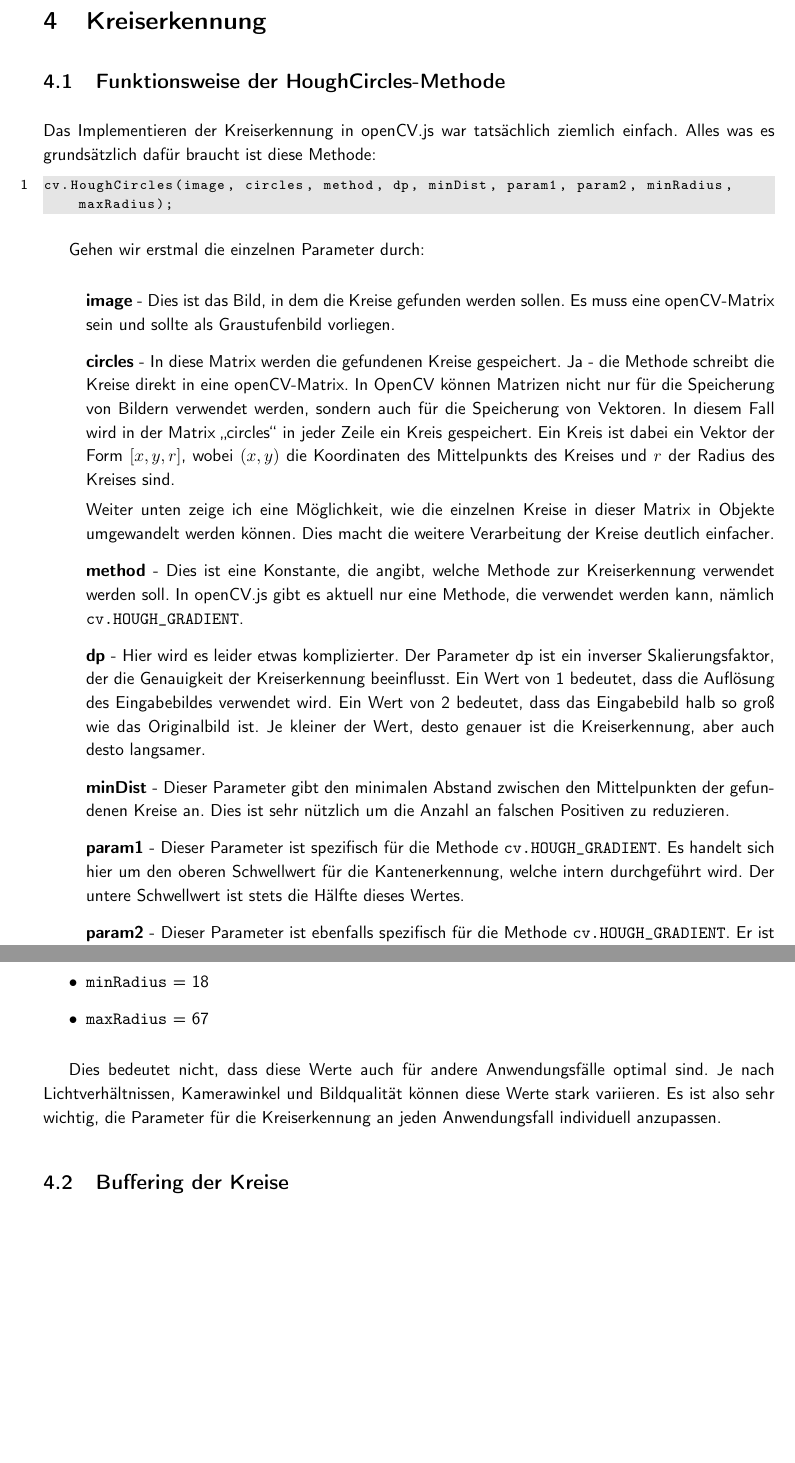
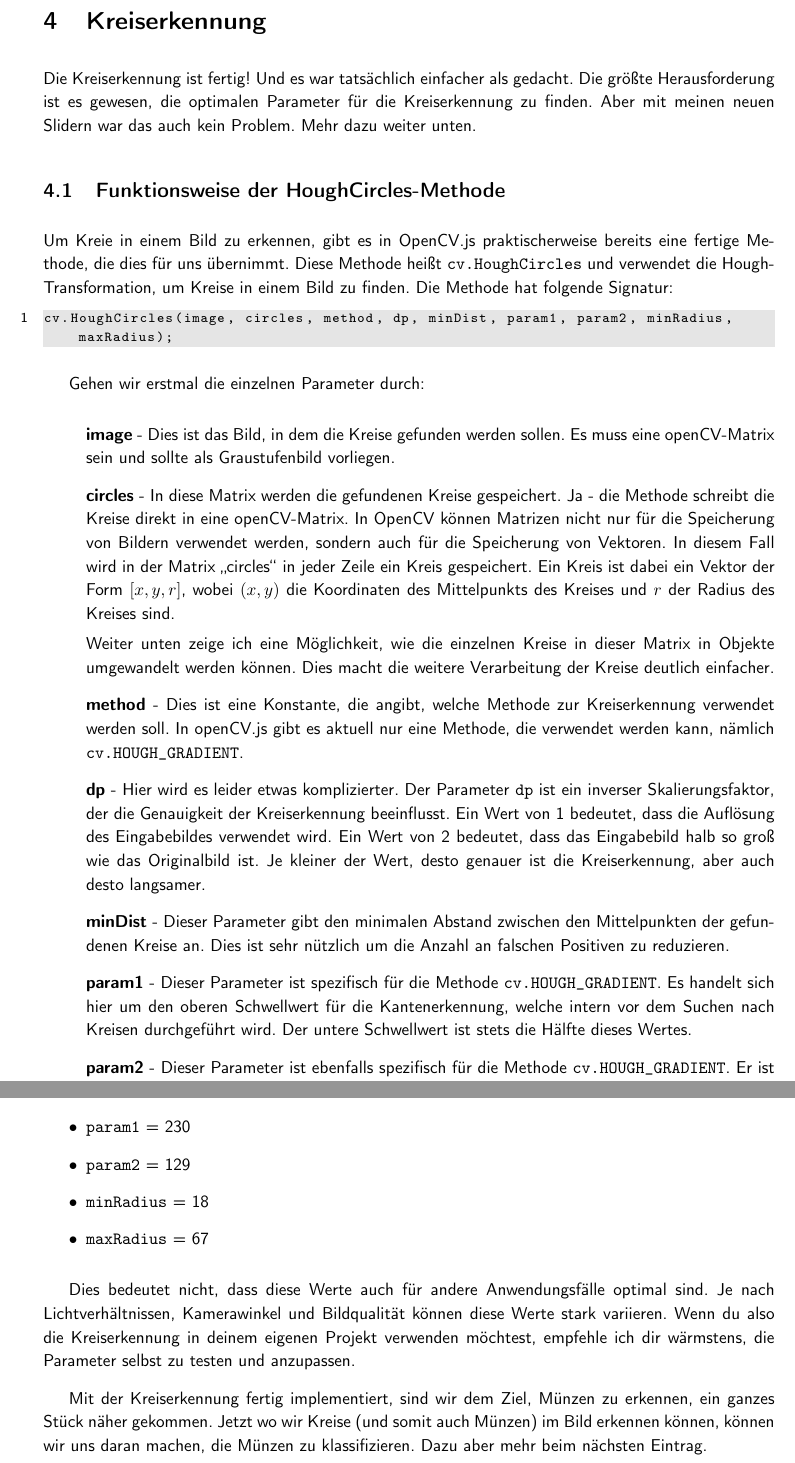
Before and after one commit to C0denator/CoinFinder, a LaTeX document (Devlog/Devlog.tex, which reads Devlog/Entries/4_Kreiserkennung.tex): two parts of pages 16 and 18 of 34, joined at a grey line, cut so that both start at the same text, the shorter picture padded with empty space. Compiled offline with pdfLaTeX.

Commit message:
Devlog: 4_Kreiserkennung

```diff
--- a/Devlog/Entries/4_Kreiserkennung.tex
+++ b/Devlog/Entries/4_Kreiserkennung.tex
@@ -1,7 +1,8 @@
 \section{Kreiserkennung}
+Die Kreiserkennung ist fertig! Und es war tatsächlich einfacher als gedacht. Die größte Herausforderung ist es gewesen, die optimalen Parameter für die Kreiserkennung zu finden. Aber mit meinen neuen Slidern war das auch kein Problem. Mehr dazu weiter unten.
 
 \subsection{Funktionsweise der HoughCircles-Methode}
-Das Implementieren der Kreiserkennung in openCV.js war tatsächlich ziemlich einfach. Alles was es grundsätzlich dafür braucht ist diese Methode:
+Um Kreie in einem Bild zu erkennen, gibt es in OpenCV.js praktischerweise bereits eine fertige Methode, die dies für uns übernimmt. Diese Methode heißt \texttt{cv.HoughCircles} und verwendet die Hough-Transformation, um Kreise in einem Bild zu finden. Die Methode hat folgende Signatur:
 
 \begin{lstlisting}[style=JavaScript]
 cv.HoughCircles(image, circles, method, dp, minDist, param1, param2, minRadius, maxRadius);
@@ -16,6 +17,6 @@ Gehen wir erstmal die einzelnen Parameter durch:
     \item \textbf{method} - Dies ist eine Konstante, die angibt, welche Methode zur Kreiserkennung verwendet werden soll. In openCV.js gibt es aktuell nur eine Methode, die verwendet werden kann, nämlich \texttt{cv.HOUGH\_GRADIENT}.
     \item \textbf{dp} - Hier wird es leider etwas komplizierter. Der Parameter \texttt{dp} ist ein inverser Skalierungsfaktor, der die Genauigkeit der Kreiserkennung beeinflusst. Ein Wert von 1 bedeutet, dass die Auflösung des Eingabebildes verwendet wird. Ein Wert von 2 bedeutet, dass das Eingabebild halb so groß wie das Originalbild ist. Je kleiner der Wert, desto genauer ist die Kreiserkennung, aber auch desto langsamer.
     \item \textbf{minDist} - Dieser Parameter gibt den minimalen Abstand zwischen den Mittelpunkten der gefundenen Kreise an. Dies ist sehr nützlich um die Anzahl an falschen Positiven zu reduzieren.
-    \item \textbf{param1} - Dieser Parameter ist spezifisch für die Methode \texttt{cv.HOUGH\_GRADIENT}. Es handelt sich hier um den oberen Schwellwert für die Kantenerkennung, welche intern durchgeführt wird. Der untere Schwellwert ist stets die Hälfte dieses Wertes.
+    \item \textbf{param1} - Dieser Parameter ist spezifisch für die Methode \texttt{cv.HOUGH\_GRADIENT}. Es handelt sich hier um den oberen Schwellwert für die Kantenerkennung, welche intern vor dem Suchen nach Kreisen durchgeführt wird. Der untere Schwellwert ist stets die Hälfte dieses Wertes.
     \item \textbf{param2} - Dieser Parameter ist ebenfalls spezifisch für die Methode \texttt{cv.HOUGH\_GRADIENT}. Er ist der Schwellwert für die Kreiserkennung. Je kleiner der Wert, desto empfindlicher ist die Kreiserkennung, d.h. ein Kreis muss weniger stark ausgeprägt sein, um trotzdem als solcher erkannt zu werden. Dies bedeutet jedoch auch, dass das mit kleinerem Wert das Risiko für falsche Kreise steigt.
 \end{itemize}
@@ -83,6 +88,6 @@ Letztendlich habe ich bei diesen Werten sehr gute Ergebnisse erzielt:
     \item \texttt{maxRadius} = 67
 \end{itemize}
 
-Dies bedeutet nicht, dass diese Werte auch für andere Anwendungsfälle optimal sind. Je nach Lichtverhältnissen, Kamerawinkel und Bildqualität können diese Werte stark variieren. Es ist also sehr wichtig, die Parameter für die Kreiserkennung an jeden Anwendungsfall individuell anzupassen.
+Dies bedeutet nicht, dass diese Werte auch für andere Anwendungsfälle optimal sind. Je nach Lichtverhältnissen, Kamerawinkel und Bildqualität können diese Werte stark variieren. Wenn du also die Kreiserkennung in deinem eigenen Projekt verwenden möchtest, empfehle ich dir wärmstens, die Parameter selbst zu testen und anzupassen.
 
-\subsection{Buffering der Kreise}
+Mit der Kreiserkennung fertig implementiert, sind wir dem Ziel, Münzen zu erkennen, ein ganzes Stück näher gekommen. Jetzt wo wir Kreise (und somit auch Münzen) im Bild erkennen können, können wir uns daran machen, die Münzen zu klassifizieren. Dazu aber mehr beim nächsten Eintrag.
```
Also changed, not shown: Devlog/Entries/4_Kreiserkennung.tex (8 more changed lines).
